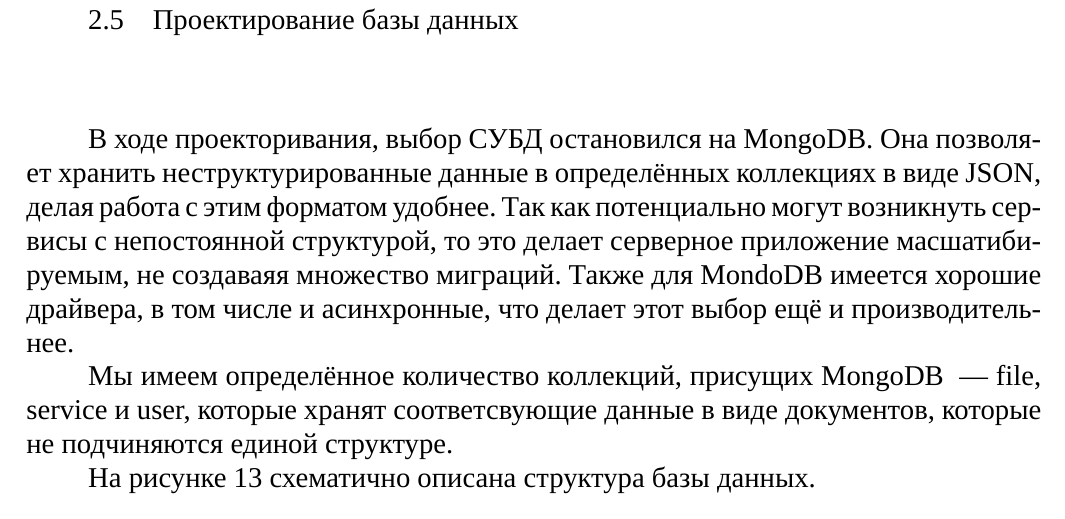
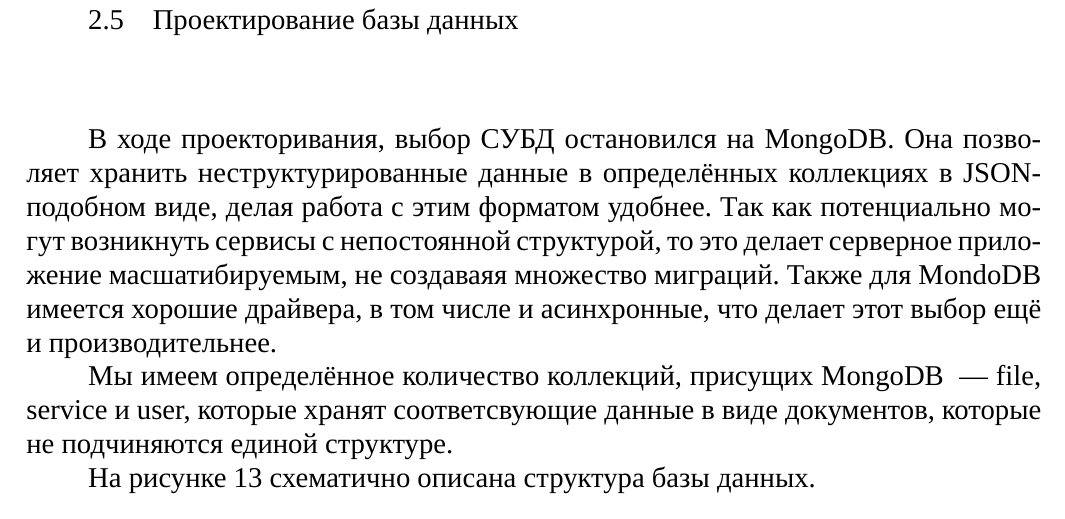
Before and after one commit to leocoan/diplomWorkRKSI, a LaTeX document (main.tex, which reads documents/design.tex): part of page 16 of 31, cut so that both start at the same text. Compiled offline with XeLaTeX; a missing font is replaced by an installed copy or a similar font.

Commit message:
Change text in design chapter

```diff
--- a/documents/design.tex
+++ b/documents/design.tex
@@ -105,7 +105,7 @@ RESTfulll API.
 
 \label{des:bd_section}
 
-В ходе проекторивания, выбор СУБД остановился на MongoDB. Она позволяет хранить неструктурированные данные в определённых коллекциях в виде JSON, делая работа с этим форматом удобнее.
+В ходе проекторивания, выбор СУБД остановился на MongoDB. Она позволяет хранить неструктурированные данные в определённых коллекциях в JSON-подобном виде, делая работа с этим форматом удобнее.
 Так как потенциально могут возникнуть сервисы с непостоянной структурой, то это делает серверное приложение масшатибируемым, не создаваяя множество миграций. Также для MondoDB имеется
 хорошие драйвера, в том числе и асинхронные, что делает этот выбор ещё и производительнее.
 
```
